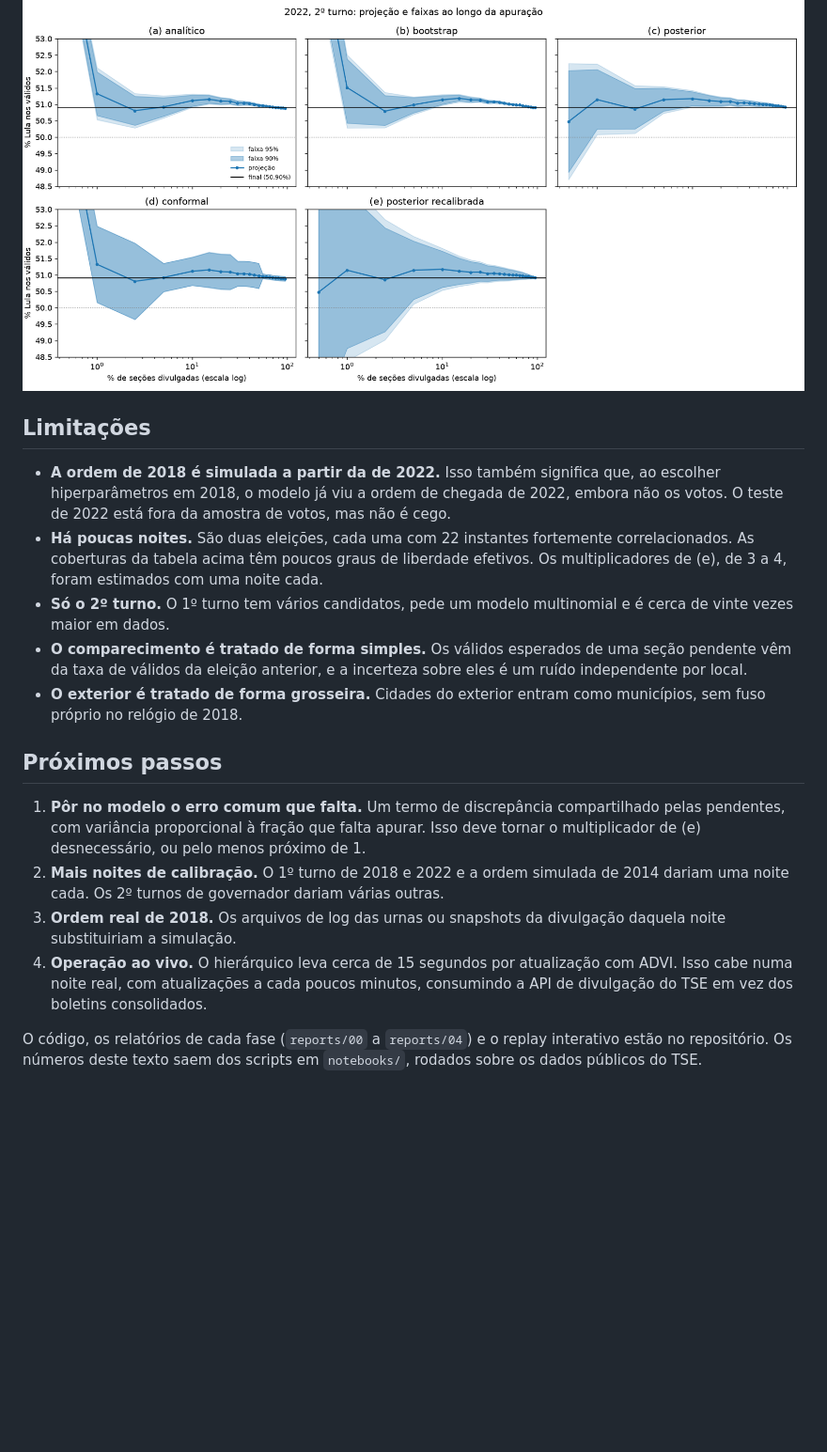
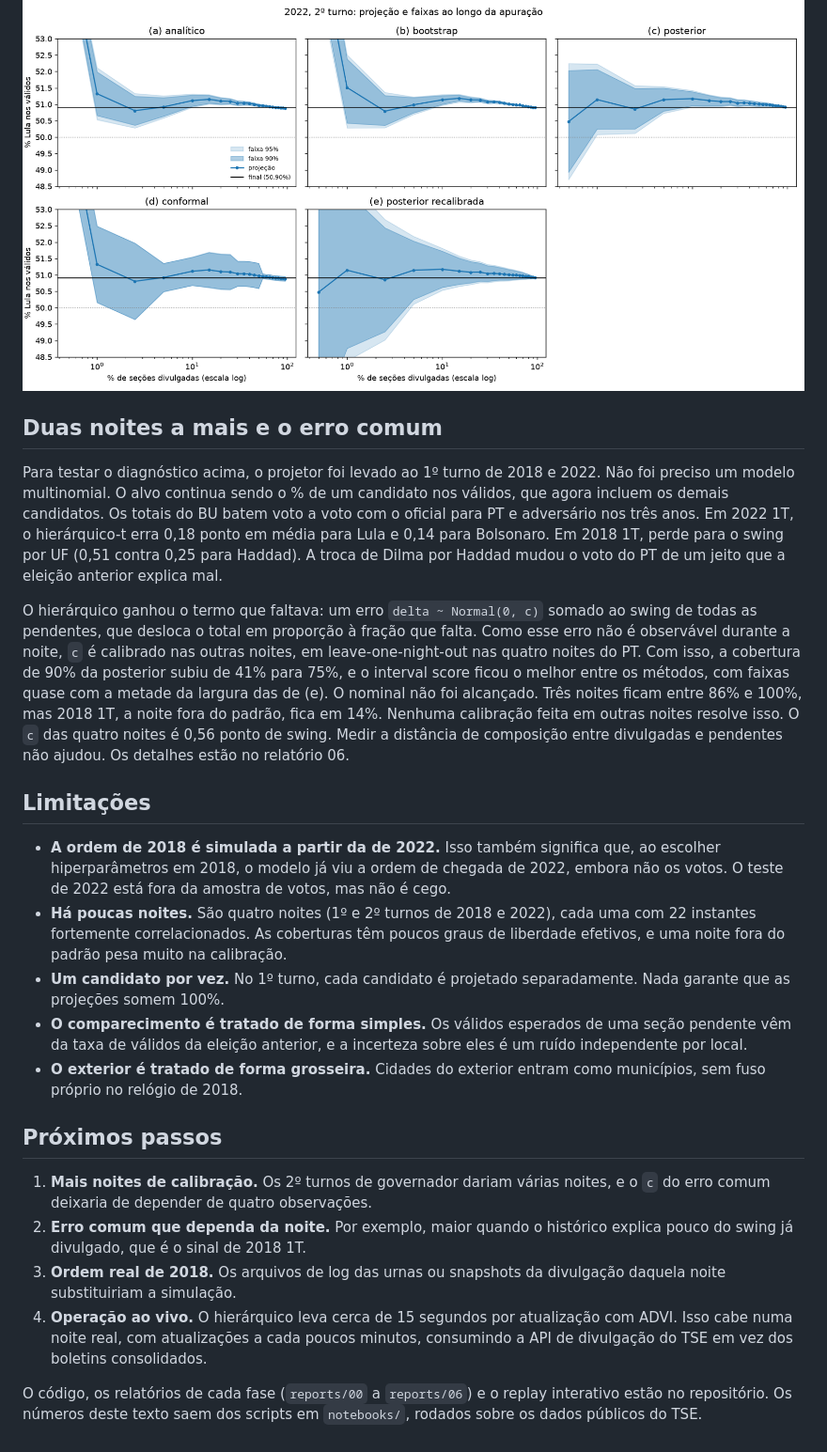
Before and after one commit to amycardoso/projetor-apuracao, a Markdown page: reports/artigo.md, the part around the change. Shown at 94% size. GitHub-like rendering; blank space fills up the shorter version.

```diff
--- a/reports/artigo.md
+++ b/reports/artigo.md
@@ -93,19 +93,25 @@ O conformal puro (d) resolve 2022, mas falha em 2018. Cada direção é calibrad
 
 ![Projeção e faixas ao longo da apuração de 2022](figures/04_faixa_2022.png)
 
+## Duas noites a mais e o erro comum
+
+Para testar o diagnóstico acima, o projetor foi levado ao 1º turno de 2018 e 2022. Não foi preciso um modelo multinomial. O alvo continua sendo o % de um candidato nos válidos, que agora incluem os demais candidatos. Os totais do BU batem voto a voto com o oficial para PT e adversário nos três anos. Em 2022 1T, o hierárquico-t erra 0,18 ponto em média para Lula e 0,14 para Bolsonaro. Em 2018 1T, perde para o swing por UF (0,51 contra 0,25 para Haddad). A troca de Dilma por Haddad mudou o voto do PT de um jeito que a eleição anterior explica mal.
+
+O hierárquico ganhou o termo que faltava: um erro `delta ~ Normal(0, c)` somado ao swing de todas as pendentes, que desloca o total em proporção à fração que falta. Como esse erro não é observável durante a noite, `c` é calibrado nas outras noites, em leave-one-night-out nas quatro noites do PT. Com isso, a cobertura de 90% da posterior subiu de 41% para 75%, e o interval score ficou o melhor entre os métodos, com faixas quase com a metade da largura das de (e). O nominal não foi alcançado. Três noites ficam entre 86% e 100%, mas 2018 1T, a noite fora do padrão, fica em 14%. Nenhuma calibração feita em outras noites resolve isso. O `c` das quatro noites é 0,56 ponto de swing. Medir a distância de composição entre divulgadas e pendentes não ajudou. Os detalhes estão no relatório 06.
+
 ## Limitações
 
 - **A ordem de 2018 é simulada a partir da de 2022.** Isso também significa que, ao escolher hiperparâmetros em 2018, o modelo já viu a ordem de chegada de 2022, embora não os votos. O teste de 2022 está fora da amostra de votos, mas não é cego.
-- **Há poucas noites.** São duas eleições, cada uma com 22 instantes fortemente correlacionados. As coberturas da tabela acima têm poucos graus de liberdade efetivos. Os multiplicadores de (e), de 3 a 4, foram estimados com uma noite cada.
-- **Só o 2º turno.** O 1º turno tem vários candidatos, pede um modelo multinomial e é cerca de vinte vezes maior em dados.
+- **Há poucas noites.** São quatro noites (1º e 2º turnos de 2018 e 2022), cada uma com 22 instantes fortemente correlacionados. As coberturas têm poucos graus de liberdade efetivos, e uma noite fora do padrão pesa muito na calibração.
+- **Um candidato por vez.** No 1º turno, cada candidato é projetado separadamente. Nada garante que as projeções somem 100%.
 - **O comparecimento é tratado de forma simples.** Os válidos esperados de uma seção pendente vêm da taxa de válidos da eleição anterior, e a incerteza sobre eles é um ruído independente por local.
 - **O exterior é tratado de forma grosseira.** Cidades do exterior entram como municípios, sem fuso próprio no relógio de 2018.
 
 ## Próximos passos
 
-1. **Pôr no modelo o erro comum que falta.** Um termo de discrepância compartilhado pelas pendentes, com variância proporcional à fração que falta apurar. Isso deve tornar o multiplicador de (e) desnecessário, ou pelo menos próximo de 1.
-2. **Mais noites de calibração.** O 1º turno de 2018 e 2022 e a ordem simulada de 2014 dariam uma noite cada. Os 2º turnos de governador dariam várias outras.
+1. **Mais noites de calibração.** Os 2º turnos de governador dariam várias noites, e o `c` do erro comum deixaria de depender de quatro observações.
+2. **Erro comum que dependa da noite.** Por exemplo, maior quando o histórico explica pouco do swing já divulgado, que é o sinal de 2018 1T.
 3. **Ordem real de 2018.** Os arquivos de log das urnas ou snapshots da divulgação daquela noite substituiriam a simulação.
 4. **Operação ao vivo.** O hierárquico leva cerca de 15 segundos por atualização com ADVI. Isso cabe numa noite real, com atualizações a cada poucos minutos, consumindo a API de divulgação do TSE em vez dos boletins consolidados.
 
-O código, os relatórios de cada fase (`reports/00` a `reports/04`) e o replay interativo estão no repositório. Os números deste texto saem dos scripts em `notebooks/`, rodados sobre os dados públicos do TSE.
+O código, os relatórios de cada fase (`reports/00` a `reports/06`) e o replay interativo estão no repositório. Os números deste texto saem dos scripts em `notebooks/`, rodados sobre os dados públicos do TSE.
```
Also changed, not shown: README.md (+18 -1 lines).
